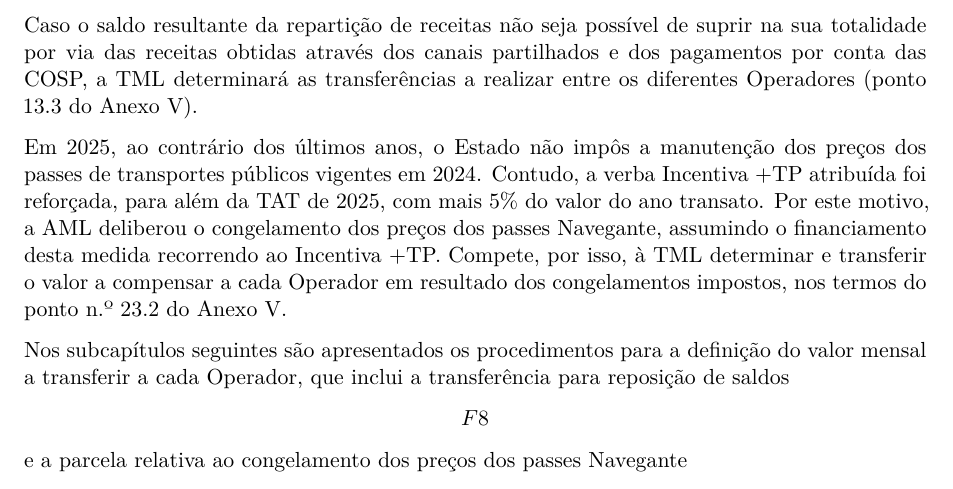
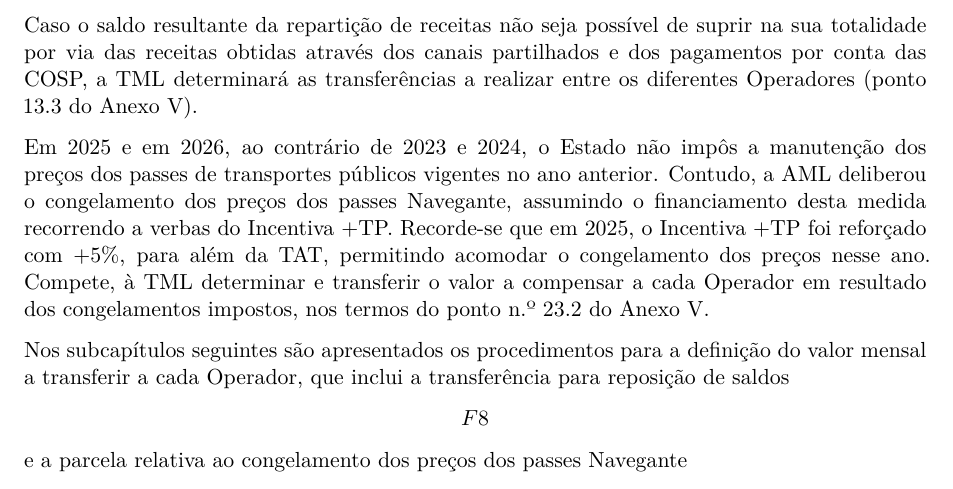
Before and after one commit to tmlmobilidade/compensacoes-navegante, a Quarto document (code/informacao1.qmd): part of page 3 of 10, cut so that both start at the same text. Rendered offline with R 4.5, knitr and Pandoc in place of Quarto, then LaTeX, with nearby package versions; drawn as R Markdown's standard PDF in place of the format the file asks for; some code elsewhere in the file could not run offline.

Commit message:
sentence about tat, including 2026

```diff
--- a/code/informacao1.qmd
+++ b/code/informacao1.qmd
@@ -377,7 +377,7 @@
 
 Caso o saldo resultante da repartição de receitas não seja possível de suprir na sua totalidade por via das receitas obtidas através dos canais partilhados e dos pagamentos por conta das COSP, a TML determinará as transferências a realizar entre os diferentes Operadores (ponto 13.3 do Anexo V).
 
-Em 2025, ao contrário dos últimos anos, o Estado não impôs a manutenção dos preços dos passes de transportes públicos vigentes em 2024. Contudo, a verba Incentiva +TP atribuída foi reforçada, para além da TAT de 2025, com mais 5% do valor do ano transato. Por este motivo, a AML deliberou o congelamento dos preços dos passes Navegante, assumindo o financiamento desta medida recorrendo ao Incentiva +TP. Compete, por isso, à TML determinar e transferir o valor a compensar a cada Operador em resultado dos congelamentos impostos, nos termos do ponto n.º 23.2 do Anexo V.
+Em 2025 e em 2026, ao contrário de 2023 e 2024, o Estado não impôs a manutenção dos preços dos passes de transportes públicos vigentes no ano anterior. Contudo, a AML deliberou o congelamento dos preços dos passes Navegante, assumindo o financiamento desta medida recorrendo a verbas do Incentiva +TP. Recorde-se que em 2025, o Incentiva +TP foi reforçado com +5%, para além da TAT, permitindo acomodar o congelamento dos preços nesse ano. Compete, à TML determinar e transferir o valor a compensar a cada Operador em resultado dos congelamentos impostos, nos termos do ponto n.º 23.2 do Anexo V.
 
 Nos subcapítulos seguintes são apresentados os procedimentos para a definição do valor mensal a transferir a cada Operador, que inclui a transferência para reposição de saldos \[F`r MES`\] e a parcela relativa ao congelamento dos preços dos passes Navegante \[CongNav\[B`r MES`\]\]. De notar que o índice “`r MES`” utilizado daqui em diante, simboliza que os valores apurados se referem ao mês `r MES` (`r mes_nome` de `r ANO`).
 
```
